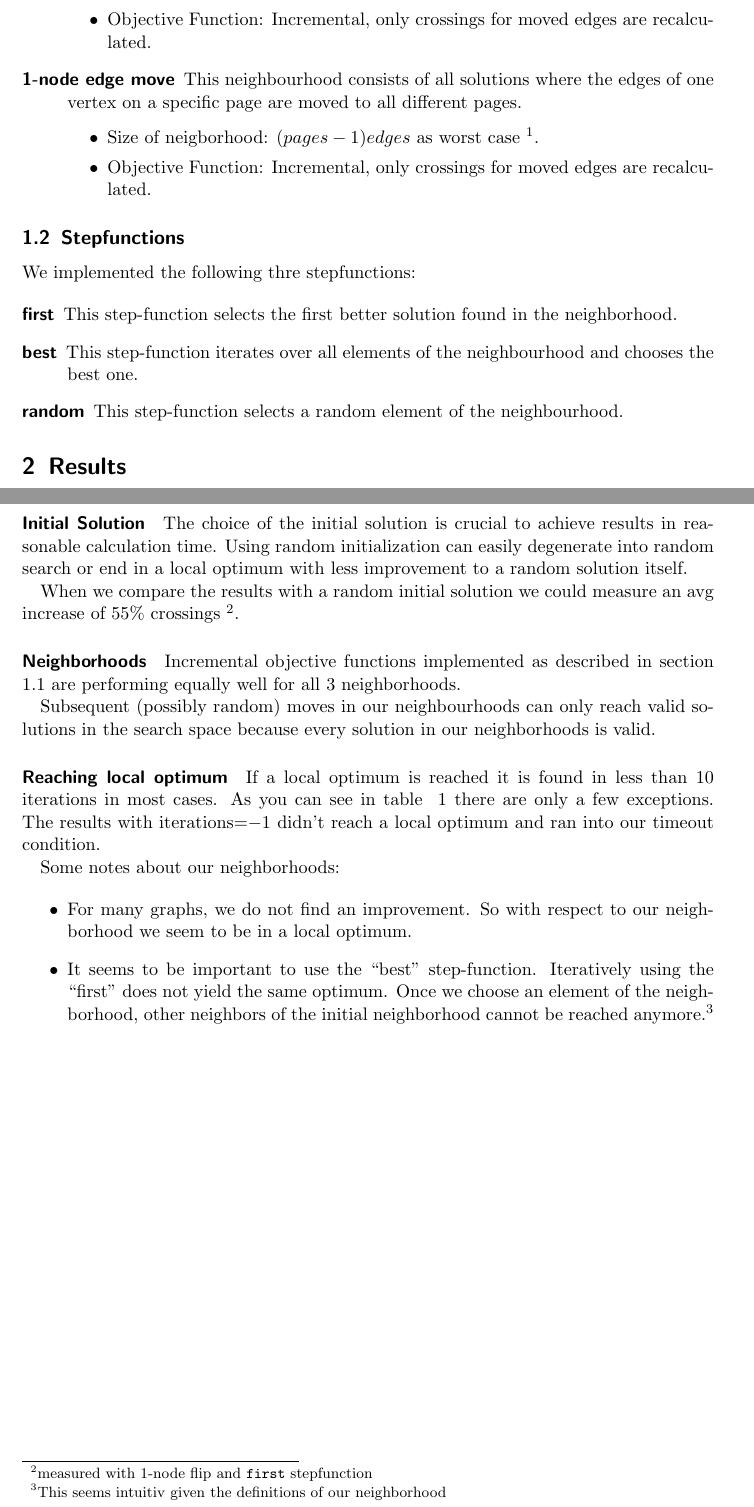
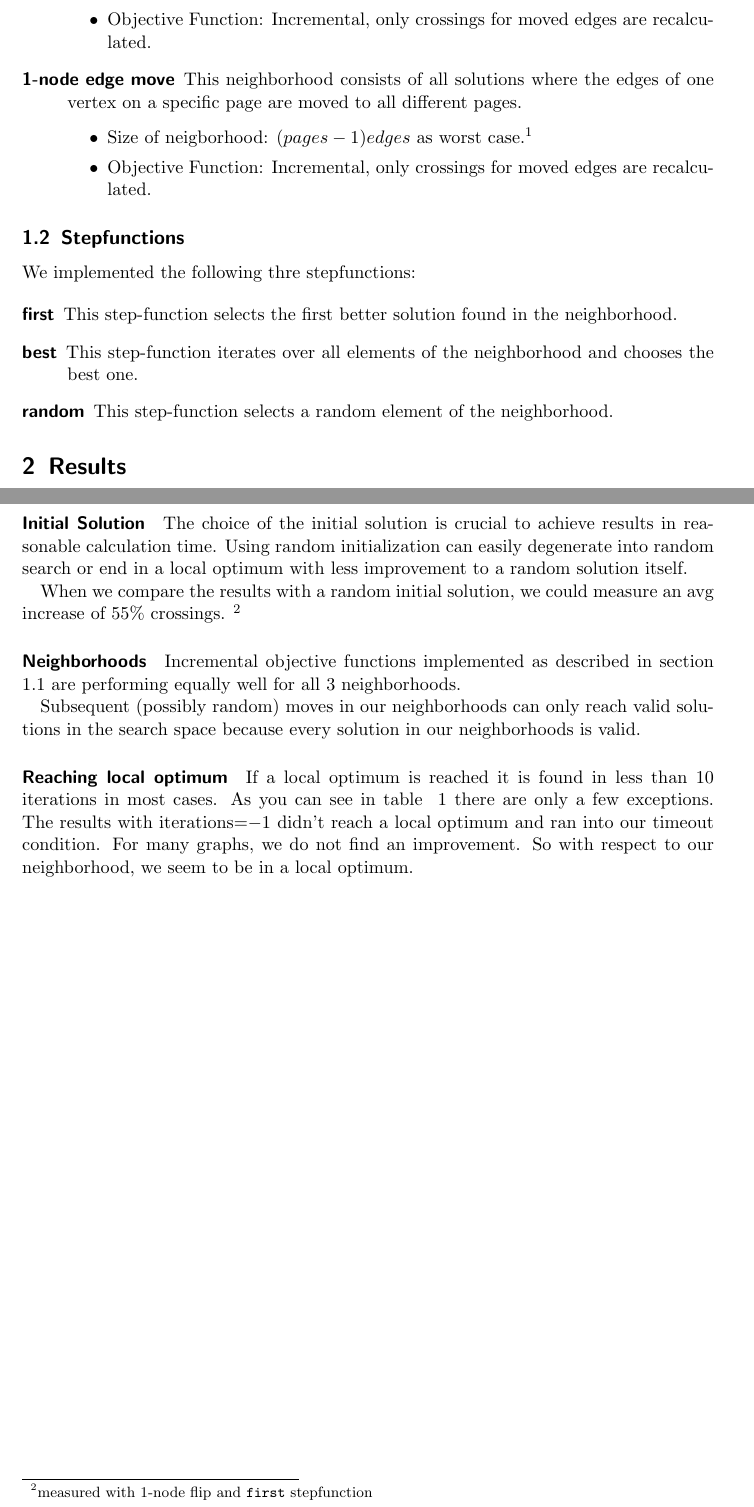
Before and after one commit to pew-heuopt/heuopt, a LaTeX document (src/report2/report2.tex): two parts of pages 2 and 3 of 4, joined at a grey line, cut so that both start at the same text. Compiled offline with pdfLaTeX.

Commit message:
minor changes to report (typos, spelling); added pdf of submission to repository

```diff
--- a/src/report2/report2.tex
+++ b/src/report2/report2.tex
@@ -105,11 +105,11 @@ We use the following neighbourhoods:
     \end{itemize}
 
 
-\item[1-node edge move] This neighbourhood consists of all solutions where the edges of
+\item[1-node edge move] This neighborhood consists of all solutions where the edges of
 	one vertex on a specific page are moved to all different pages.
 
     \begin{itemize}
-        \item Size of neigborhood: $(pages-1) edges$ as worst case \footnote{depending on number of edges on respective node pages}.
+        \item Size of neigborhood: $(pages-1) edges$ as worst case.\footnote{depending on number of edges on respective node pages}
         \item Objective Function: Incremental, only crossings for moved edges are recalculated.
     \end{itemize}
 
@@ -124,8 +124,8 @@ We implemented the following thre stepfunctions:
 
 \begin{description}
 \item[first] This step-function selects the first better solution found in the neighborhood.
-\item[best] This step-function iterates over all elements of the neighbourhood and chooses the best one.
-\item[random] This step-function selects a random element of the neighbourhood.
+\item[best] This step-function iterates over all elements of the neighborhood and chooses the best one.
+\item[random] This step-function selects a random element of the neighborhood.
 \end{description}
 
 
@@ -182,9 +182,9 @@ local optimum with less improvement to a random solution itself.
 
 
 % TODO:
-When we compare the results with a random initial solution we could
-measure an avg increase of 55\% crossings
-\footnote{measured with 1-node flip and \texttt{first} stepfunction}.
+When we compare the results with a random initial solution, we could
+measure an avg increase of 55\% crossings.
+\footnote{measured with 1-node flip and \texttt{first} stepfunction}
 %
 
 %instance    lsr-1node-first-rand    lsr-1node-first-init    sub
@@ -218,35 +218,21 @@ measure an avg increase of 55\% crossings
 Incremental objective functions implemented as described in section \ref{neighborhoods}
 are performing equally well for all 3 neighborhoods.
 
-Subsequent (possibly random) moves in our neighbourhoods can only reach
+Subsequent (possibly random) moves in our neighborhoods can only reach
 valid solutions in the search space because every solution in our neighborhoods
 is valid.
 
 \paragraph{Reaching local optimum}
-If a local optimum is reached it is found in less than 10 iterations in most cases.
-As you can see in table ~\ref{tab:results} there are only a few exceptions.
-The results with iterations=$-1$ didn't reach a local optimum and ran into our
-timeout condition.
+If a local optimum is reached it is found in less than 10 iterations
+in most cases.  As you can see in table ~\ref{tab:results} there are
+only a few exceptions.  The results with iterations=$-1$ didn't reach
+a local optimum and ran into our timeout condition. For many graphs,
+we do not find an improvement. So with respect to our neighborhood, we
+seem to be in a local optimum.
 
 
 
 
-
-%% Q2: Can subsequent (possibly random) moves in your neighbourhood(s) reach
-%% any valid solution in the search space?
-%% A2:
-Some notes about our neighborhoods:
-
-\begin{itemize}
-  \item For many graphs, we do not find an improvement. So with respect to our neighborhood we
-  seem to be in a local optimum.
-  \item It seems to be important to use the ``best''
-    step-function. Iteratively using the ``first'' does not yield the
-    same optimum. Once we choose an element of the neighborhood, other
-    neighbors of the initial neighborhood cannot be reached
-    anymore.\footnote{This seems intuitiv given the definitions of our
-      neighborhood}
-\end{itemize}
 
 
 
```
Also changed, not shown: src/report2/report2_abgabe.pdf (added), src/report2/report2.tex (25 more changed lines).
